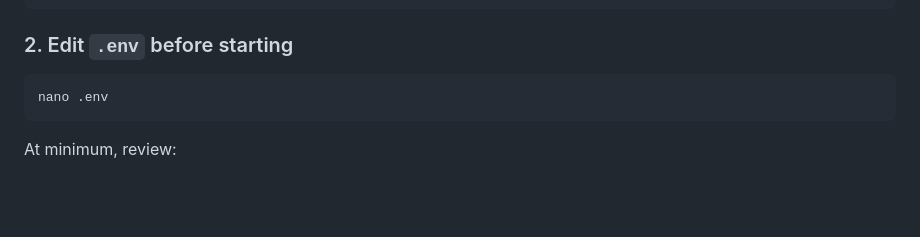
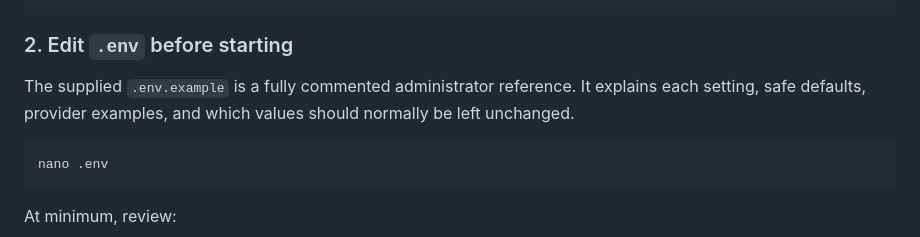
Before and after one commit to RogueAssassin/RogueMediaValidator, a Markdown page: README.md, the part around the change. GitHub-like rendering; blank space fills up the shorter version.

Commit message:
docs: point admins to the detailed environment reference

````diff
--- a/README.md
+++ b/README.md
@@ -68,6 +68,8 @@ chmod 600 .env
 ```
 
 ### 2. Edit `.env` before starting
+
+The supplied `.env.example` is a fully commented administrator reference. It explains each setting, safe defaults, provider examples, and which values should normally be left unchanged.
 
 ```bash
 nano .env
````
